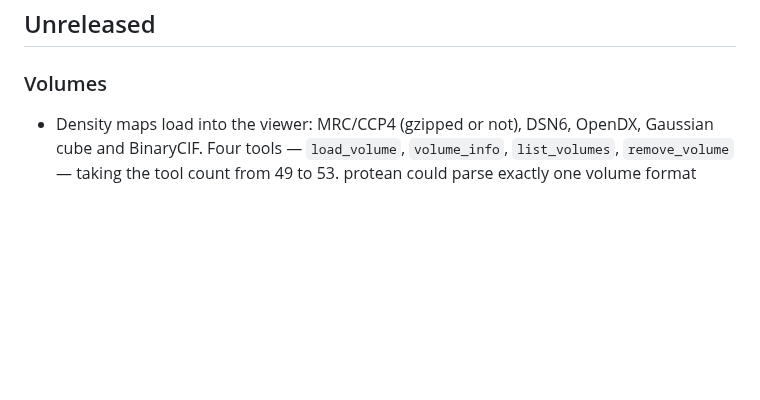
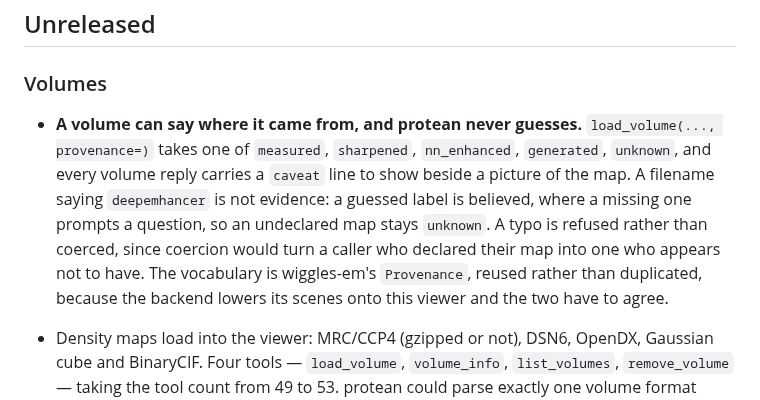
Before and after one commit to chemrich/protean, a Markdown page: CHANGELOG.md, the part around the change. Drawn GitHub-style; blank space fills up the shorter version.

```diff
--- a/CHANGELOG.md
+++ b/CHANGELOG.md
@@ -7,6 +7,16 @@ nothing is released yet, so everything below is unreleased.
 
 ### Volumes
 
+- **A volume can say where it came from, and protean never guesses.**
+  `load_volume(..., provenance=)` takes one of `measured`, `sharpened`,
+  `nn_enhanced`, `generated`, `unknown`, and every volume reply carries a
+  `caveat` line to show beside a picture of the map. A filename saying
+  `deepemhancer` is not evidence: a guessed label is believed, where a missing
+  one prompts a question, so an undeclared map stays `unknown`. A typo is
+  refused rather than coerced, since coercion would turn a caller who declared
+  their map into one who appears not to have. The vocabulary is wiggles-em's
+  `Provenance`, reused rather than duplicated, because the backend lowers its
+  scenes onto this viewer and the two have to agree.
 - Density maps load into the viewer: MRC/CCP4 (gzipped or not), DSN6, OpenDX,
   Gaussian cube and BinaryCIF. Four tools — `load_volume`, `volume_info`,
   `list_volumes`, `remove_volume` — taking the tool count from 49 to 53.
```
Also changed, not shown: docs/cryoem.md (+26 -11 lines).
